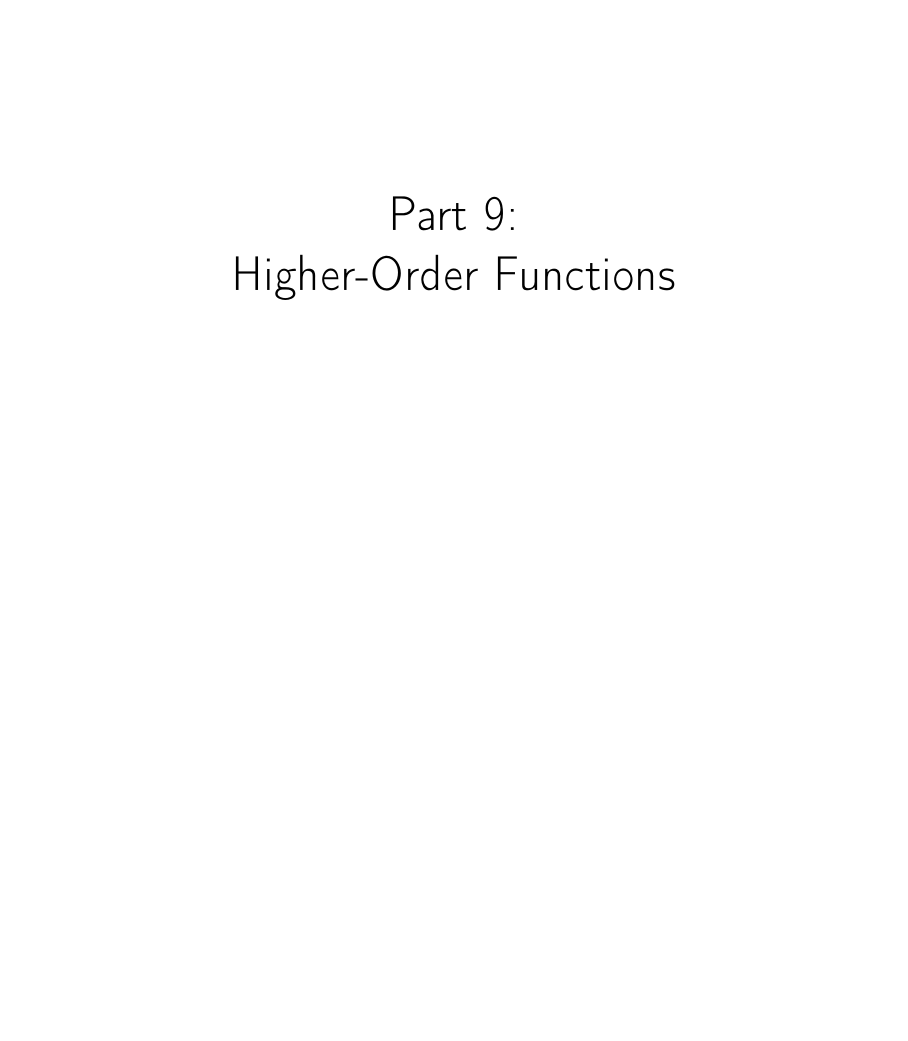
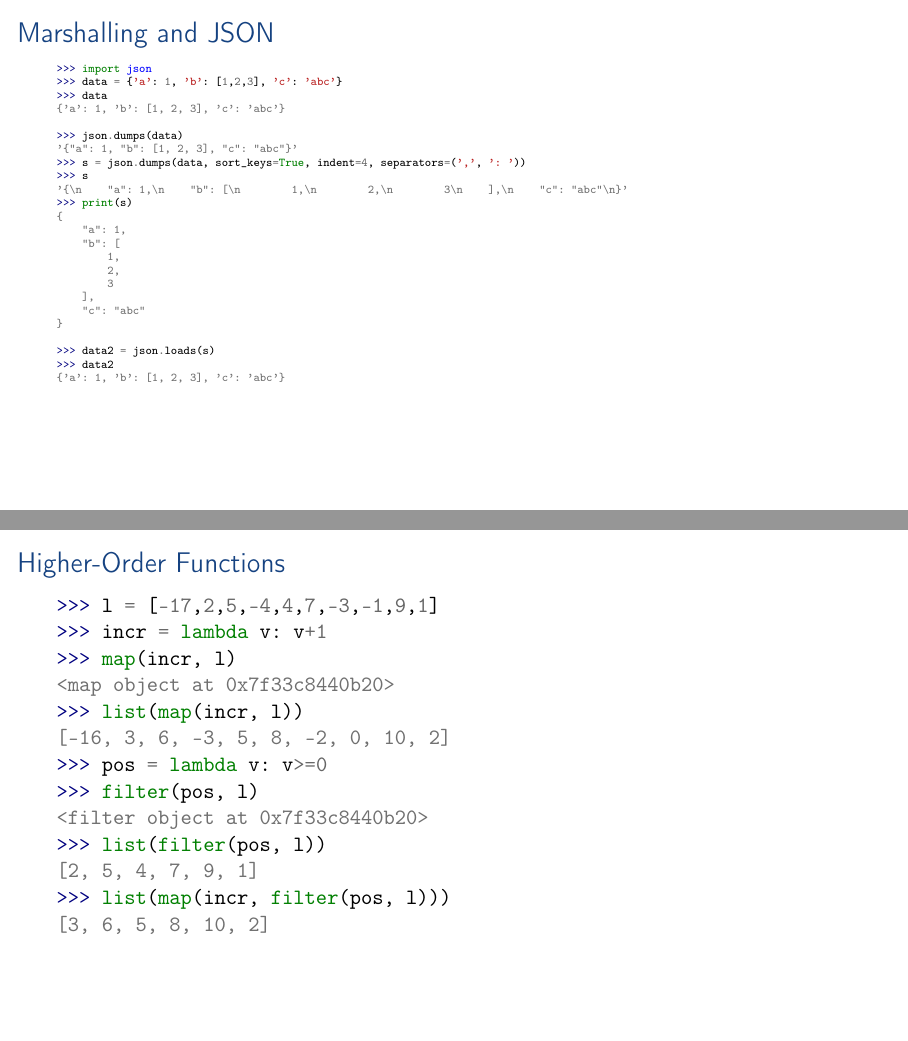
Before and after one commit to aslakjohansen/enigma-python-intro, LaTeX slides (doc/webinar_presentation.tex, which reads doc/webinar_contents.tex): page 52 of 68 before the commit and pages 52 and 54 of 70 after it, the two joined at a grey line, the shorter picture padded with empty space. Compiled offline with pdfLaTeX.

Commit message:
Added contents for slides for json and higher-order functions

```diff
--- a/doc/webinar_contents.tex
+++ b/doc/webinar_contents.tex
@@ -708,6 +708,40 @@ lib
     \end{center}
 \end{frame}
 
+\defverbatim[colored]\contentJSON{
+\begin{minted}[fontsize=\tiny]{pycon}
+>>> import json
+>>> data = {'a': 1, 'b': [1,2,3], 'c': 'abc'}
+>>> data
+{'a': 1, 'b': [1, 2, 3], 'c': 'abc'}
+
+>>> json.dumps(data)
+'{"a": 1, "b": [1, 2, 3], "c": "abc"}'
+>>> s = json.dumps(data, sort_keys=True, indent=4, separators=(',', ': '))
+>>> s
+'{\n    "a": 1,\n    "b": [\n        1,\n        2,\n        3\n    ],\n    "c": "abc"\n}'
+>>> print(s)
+{
+    "a": 1,
+    "b": [
+        1,
+        2,
+        3
+    ],
+    "c": "abc"
+}
+
+>>> data2 = json.loads(s)
+>>> data2
+{'a': 1, 'b': [1, 2, 3], 'c': 'abc'}
+\end{minted}
+}
+\begin{frame}
+    \frametitle{Marshalling and JSON}
+    \vspace{0mm}
+    \contentJSON
+\end{frame}
+
 %%%%%%%%%%%%%%%%%%%%%%%%%%%%%%%%%%%%%%%%%%%%%%%%%%%%%%%%%%%%%%%
 %%%%%%%%%%%%%%%%%%%%%%%%%%%%%%%%%%%%%%%% Higher-Order Functions
 
@@ -717,6 +751,29 @@ lib
     \begin{center}
         \Huge{Part 9:\\Higher-Order Functions}
     \end{center}
+\end{frame}
+
+\defverbatim[colored]\contentLambda{
+\begin{minted}[fontsize=\normalsize]{pycon}
+>>> l = [-17,2,5,-4,4,7,-3,-1,9,1]
+>>> incr = lambda v: v+1
+>>> map(incr, l)
+<map object at 0x7f33c8440b20>
+>>> list(map(incr, l))
+[-16, 3, 6, -3, 5, 8, -2, 0, 10, 2]
+>>> pos = lambda v: v>=0
+>>> filter(pos, l)
+<filter object at 0x7f33c8440b20>
+>>> list(filter(pos, l))
+[2, 5, 4, 7, 9, 1]
+>>> list(map(incr, filter(pos, l)))
+[3, 6, 5, 8, 10, 2]
+\end{minted}
+}
+\begin{frame}
+    \frametitle{Higher-Order Functions}
+    \vspace{0mm}
+    \contentLambda
 \end{frame}
 
 %%%%%%%%%%%%%%%%%%%%%%%%%%%%%%%%%%%%%%%%%%%%%%%%%%%%%%%%%%%%%%%
```
